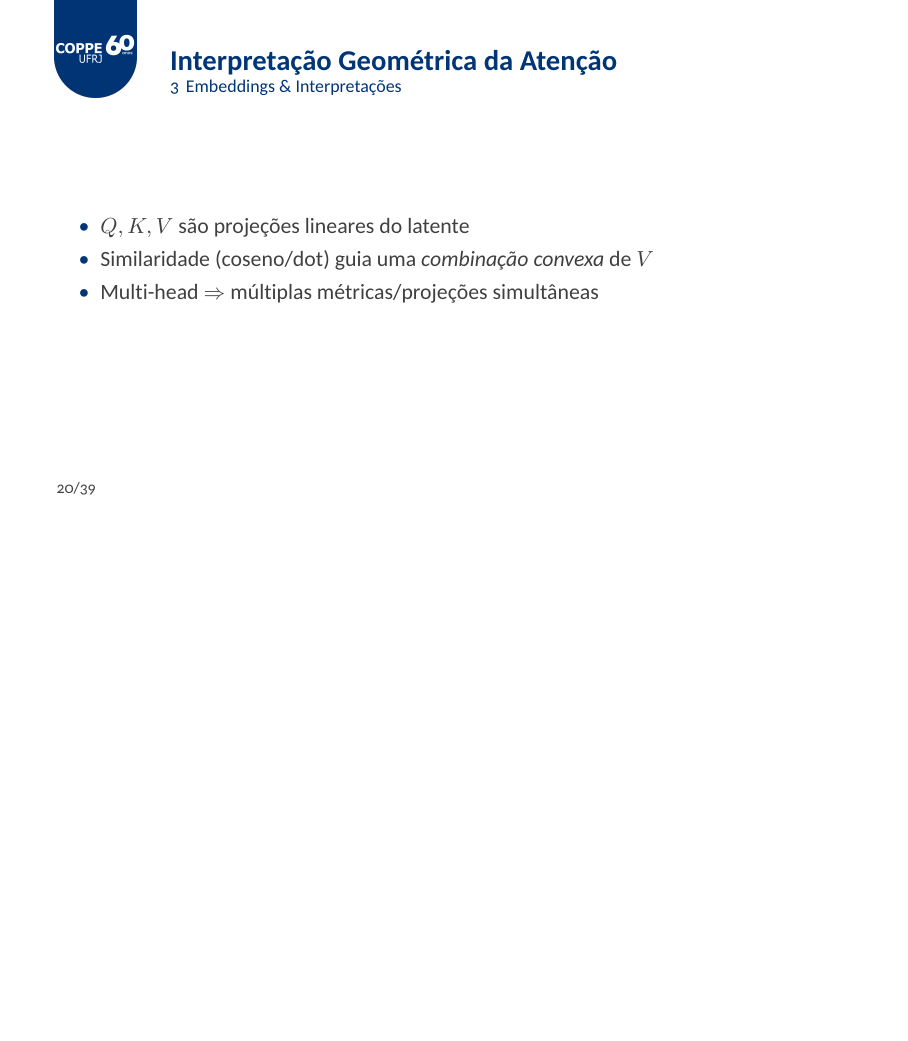
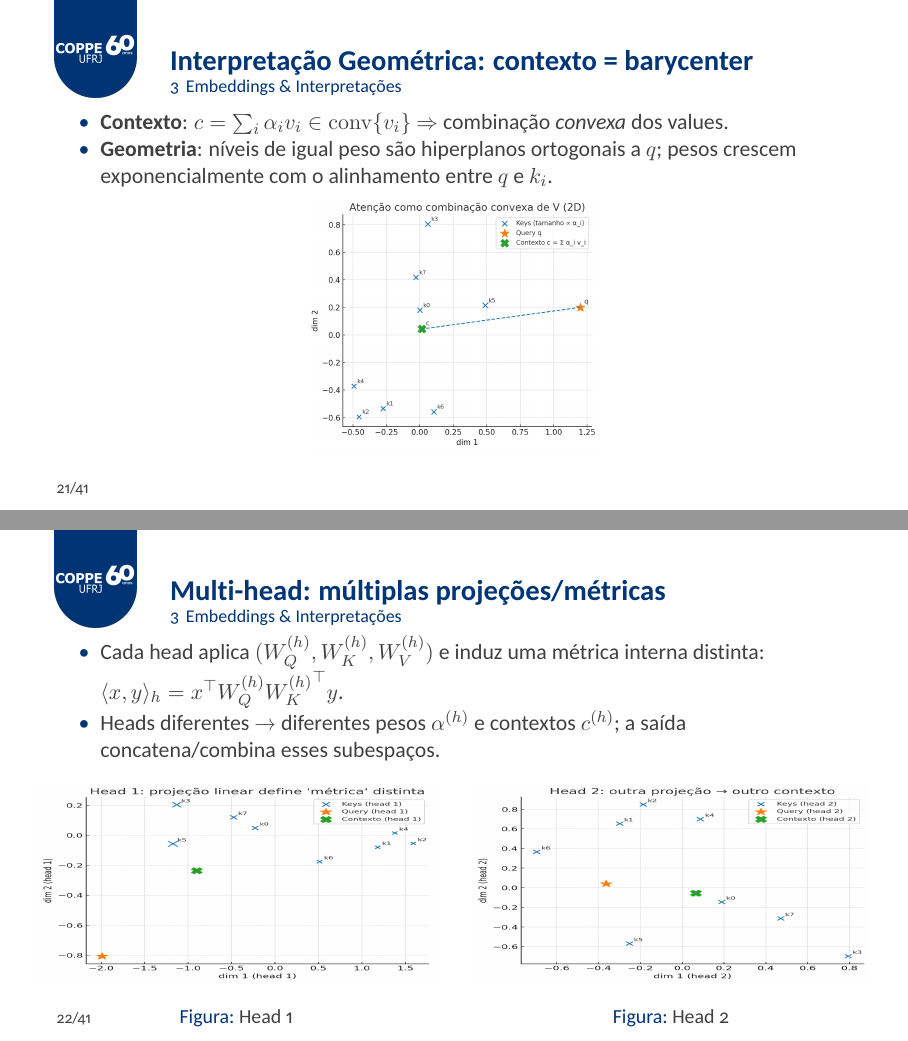
Before and after one commit to felipefg/CPE883-attention-models, LaTeX slides (beamerpolito.tex): page 20 of 39 before the commit and pages 21 and 22 of 41 after it, the two joined at a grey line, the shorter picture padded with empty space. The pictures show the PDF file beamerpolito.pdf that the author committed with the source.

Commit message:
Interpretação geométrica

```diff
--- a/beamerpolito.tex
+++ b/beamerpolito.tex
@@ -356,9 +356,3 @@ Global é mais expressivo mas caro; Local é mais eficiente e pode capturar alin
 	\end{itemize}
 \end{frame}
 
-\begin{frame}{Interpretação Geométrica da Atenção}
-	\begin{itemize}
-		\item $Q,K,V$ são projeções lineares do latente
-		\item Similaridade (coseno/dot) guia uma \emph{combinação convexa} de $V$
-		\item Multi-head $\Rightarrow$ múltiplas métricas/projeções simultâneas
-	\end{itemize}
@@ -365,3 +375,43 @@ Global é mais expressivo mas caro; Local é mais eficiente e pode capturar alin
+\end{columns}
+\end{frame}
+
+% ---------- Frame 2: Contexto como combinação convexa ----------
+\begin{frame}{Interpretação Geométrica: contexto = barycenter}
+\begin{itemize}
+  \item \textbf{Contexto}: $c=\sum_i \alpha_i v_i \in \mathrm{conv}\{v_i\}$
+        $\Rightarrow$ combinação \emph{convexa} dos values.
+  \item \textbf{Geometria}: níveis de igual peso são hiperplanos ortogonais a $q$;
+        pesos crescem exponencialmente com o alinhamento entre $q$ e $k_i$.
+\end{itemize}
+\begin{figure}
+	\centering
+  \includegraphics[height=0.7\textheight,keepaspectratio]{assets/rep_2D_cnv.png}
+\end{figure}
+\end{frame}
+
+% ---------- Frame 3: Multi-head como múltiplas métricas ----------
+\begin{frame}{Multi-head: múltiplas projeções/métricas}
+\begin{itemize}
+  \item Cada head aplica $(W_Q^{(h)},W_K^{(h)},W_V^{(h)})$ e induz
+        uma métrica interna distinta:
+        $\langle x,y\rangle_h = x^\top W_Q^{(h)} {W_K^{(h)}}^\top y$.
+  \item Heads diferentes \textrightarrow\ diferentes pesos $\alpha^{(h)}$ e
+        contextos $c^{(h)}$; a saída concatena/combina esses subespaços.
+\end{itemize}
+\begin{columns}[c]
+  \column{0.5\textwidth}
+  \begin{figure}
+	\centering
+	\includegraphics[width=\linewidth,height=0.55\textheight]{assets/att_head1.png}
+	\caption{Head 1}
+  \end{figure}
+  \column{0.5\textwidth}
+  \begin{figure}
+	\centering
+	\includegraphics[width=\linewidth,height=0.55\textheight]{assets/att_head2.png}
+	\caption{Head 2}
+  \end{figure}
+\end{columns}
 \end{frame}
 
 \begin{frame}{Interpretação Matemática: Self-Attention}
```
Also changed, not shown: assets/att_head1.png (added), assets/att_head2.png (added), assets/rep_2D_cnv.png (added), assets/scalar-softmax.png (added), beamerpolito.pdf, beamerpolito.tex (16 more changed lines).
